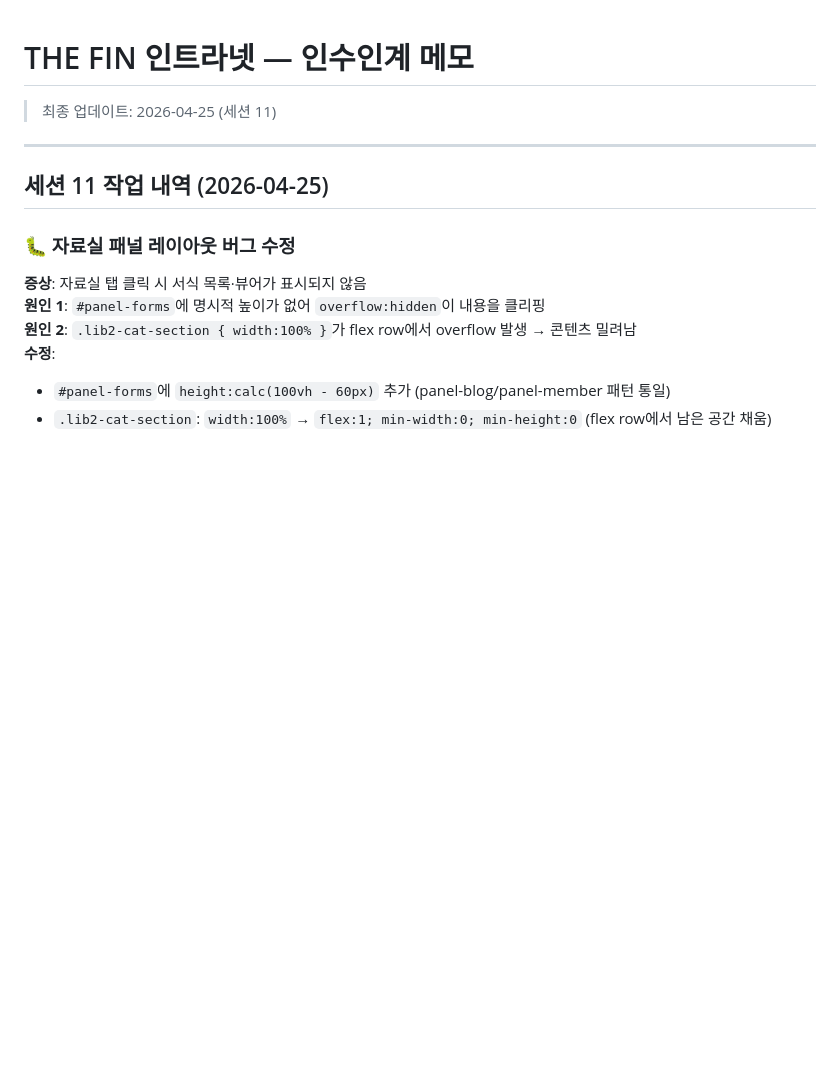
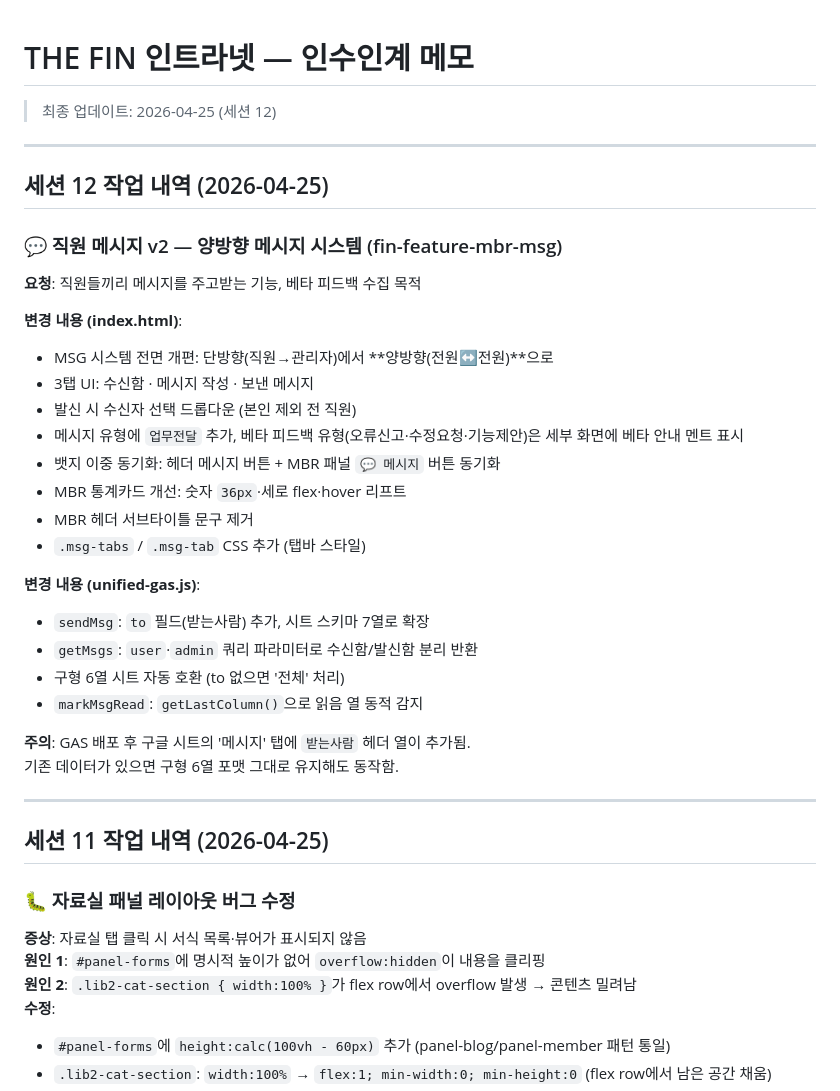
Before and after one commit to soncr1225-png/thr-fin-intranet, a Markdown page: handoff.md, the part around the change. Rendered like a GitHub page; blank space fills up the shorter version.

Commit message:
docs: handoff.md 세션 12 추가 — MSG v2 작업 내역
Co-Authored-By: Claude Sonnet 4.6 <noreply@anthropic.com>

```diff
--- a/handoff.md
+++ b/handoff.md
@@ -1,6 +1,33 @@
 # THE FIN 인트라넷 — 인수인계 메모
 
-> 최종 업데이트: 2026-04-25 (세션 11)
+> 최종 업데이트: 2026-04-25 (세션 12)
+
+---
+
+## 세션 12 작업 내역 (2026-04-25)
+
+### 💬 직원 메시지 v2 — 양방향 메시지 시스템 (fin-feature-mbr-msg)
+
+**요청**: 직원들끼리 메시지를 주고받는 기능, 베타 피드백 수집 목적
+
+**변경 내용 (index.html)**:
+- MSG 시스템 전면 개편: 단방향(직원→관리자)에서 **양방향(전원↔전원)**으로
+- 3탭 UI: 수신함 · 메시지 작성 · 보낸 메시지
+- 발신 시 수신자 선택 드롭다운 (본인 제외 전 직원)
+- 메시지 유형에 `업무전달` 추가, 베타 피드백 유형(오류신고·수정요청·기능제안)은 세부 화면에 베타 안내 멘트 표시
+- 뱃지 이중 동기화: 헤더 메시지 버튼 + MBR 패널 `💬 메시지` 버튼 동기화
+- MBR 통계카드 개선: 숫자 `36px`·세로 flex·hover 리프트
+- MBR 헤더 서브타이틀 문구 제거
+- `.msg-tabs` / `.msg-tab` CSS 추가 (탭바 스타일)
+
+**변경 내용 (unified-gas.js)**:
+- `sendMsg`: `to` 필드(받는사람) 추가, 시트 스키마 7열로 확장
+- `getMsgs`: `user`·`admin` 쿼리 파라미터로 수신함/발신함 분리 반환
+- 구형 6열 시트 자동 호환 (to 없으면 '전체' 처리)
+- `markMsgRead`: `getLastColumn()`으로 읽음 열 동적 감지
+
+**주의**: GAS 배포 후 구글 시트의 '메시지' 탭에 `받는사람` 헤더 열이 추가됨.
+기존 데이터가 있으면 구형 6열 포맷 그대로 유지해도 동작함.
 
 ---
 
```
